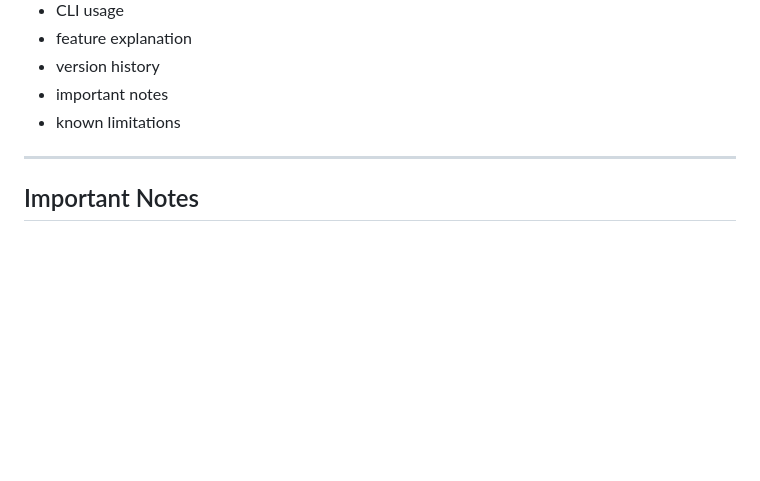
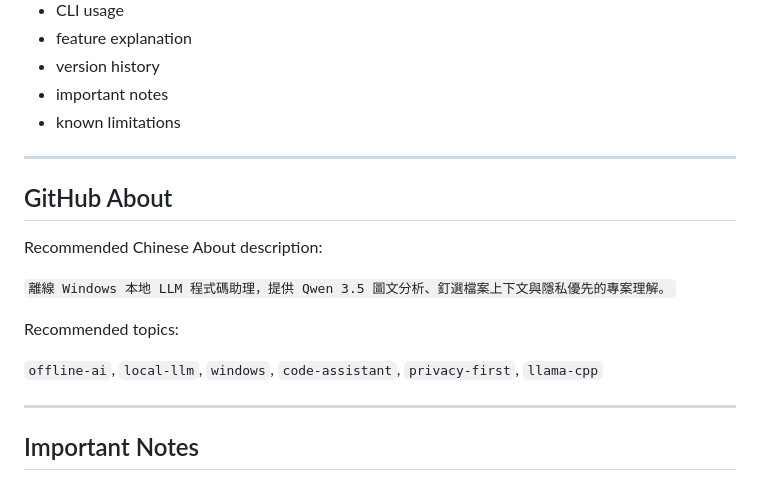
Before and after one commit to Lzxpan/CodeWorker, a Markdown page: README.md, the part around the change. Drawn GitHub-style; blank space fills up the shorter version.

Commit message:
補上中文 GitHub About 建議文案
修改內容：
- 在 README.md 加入建議使用的中文 GitHub About description 與 topics
- 在 README.zh-TW.md 補上相同的 GitHub About 建議文案，便於後續遠端設定對照

修改原因：
- 使用者要求 About 改用中文
- 目前 GitHub 遠端 About 尚未能直接寫入，先把正式文案納入 repo 追蹤

```diff
--- a/README.md
+++ b/README.md
@@ -131,6 +131,18 @@ The full docs include:
 
 ---
 
+## GitHub About
+
+Recommended Chinese About description:
+
+`離線 Windows 本地 LLM 程式碼助理，提供 Qwen 3.5 圖文分析、釘選檔案上下文與隱私優先的專案理解。`
+
+Recommended topics:
+
+`offline-ai`, `local-llm`, `windows`, `code-assistant`, `privacy-first`, `llama-cpp`
+
+---
+
 ## Important Notes
 
 - First-time download size is **over 5GB** and may take time depending on network speed and USB / disk write speed.
```
Also changed, not shown: README.zh-TW.md (+5 -0 lines).
